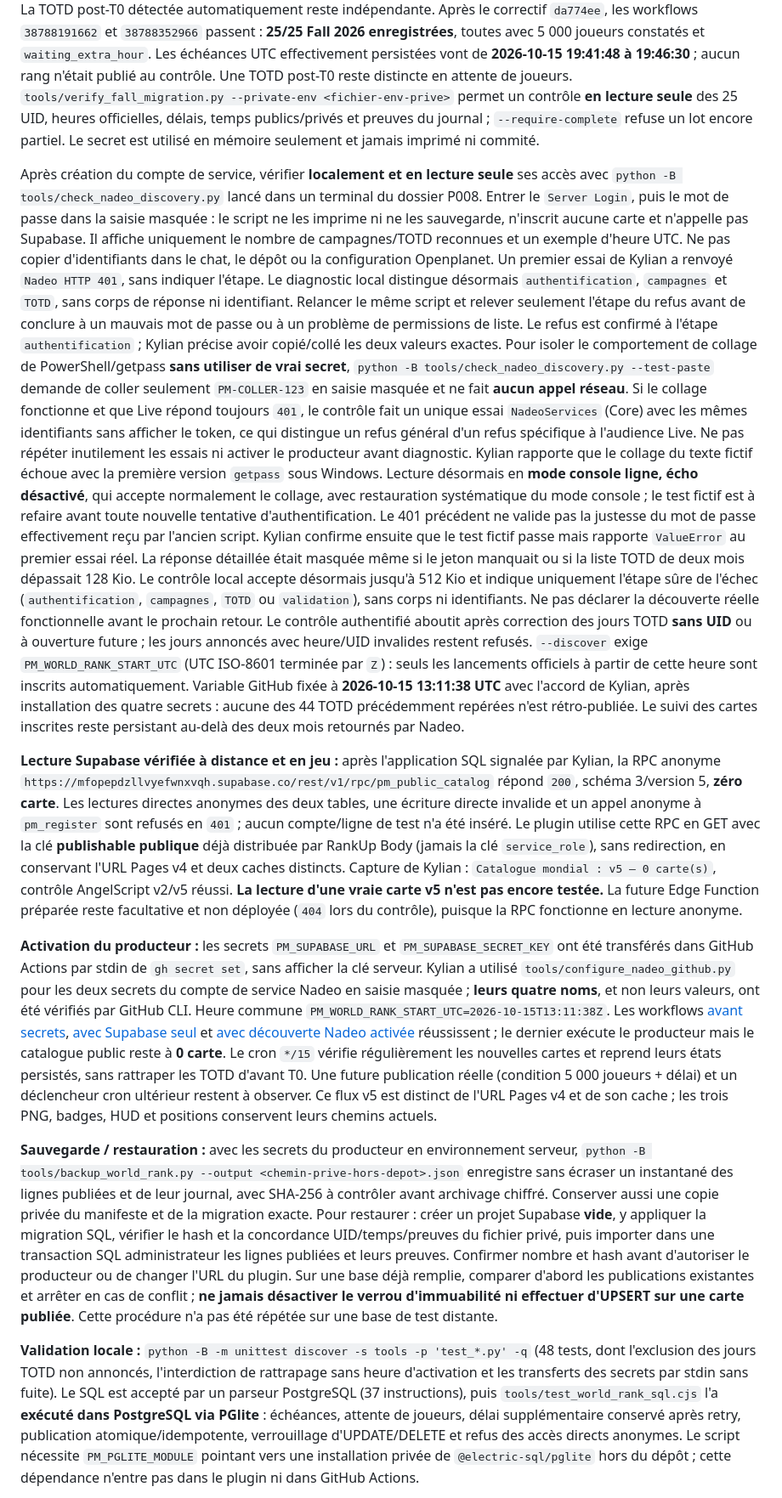
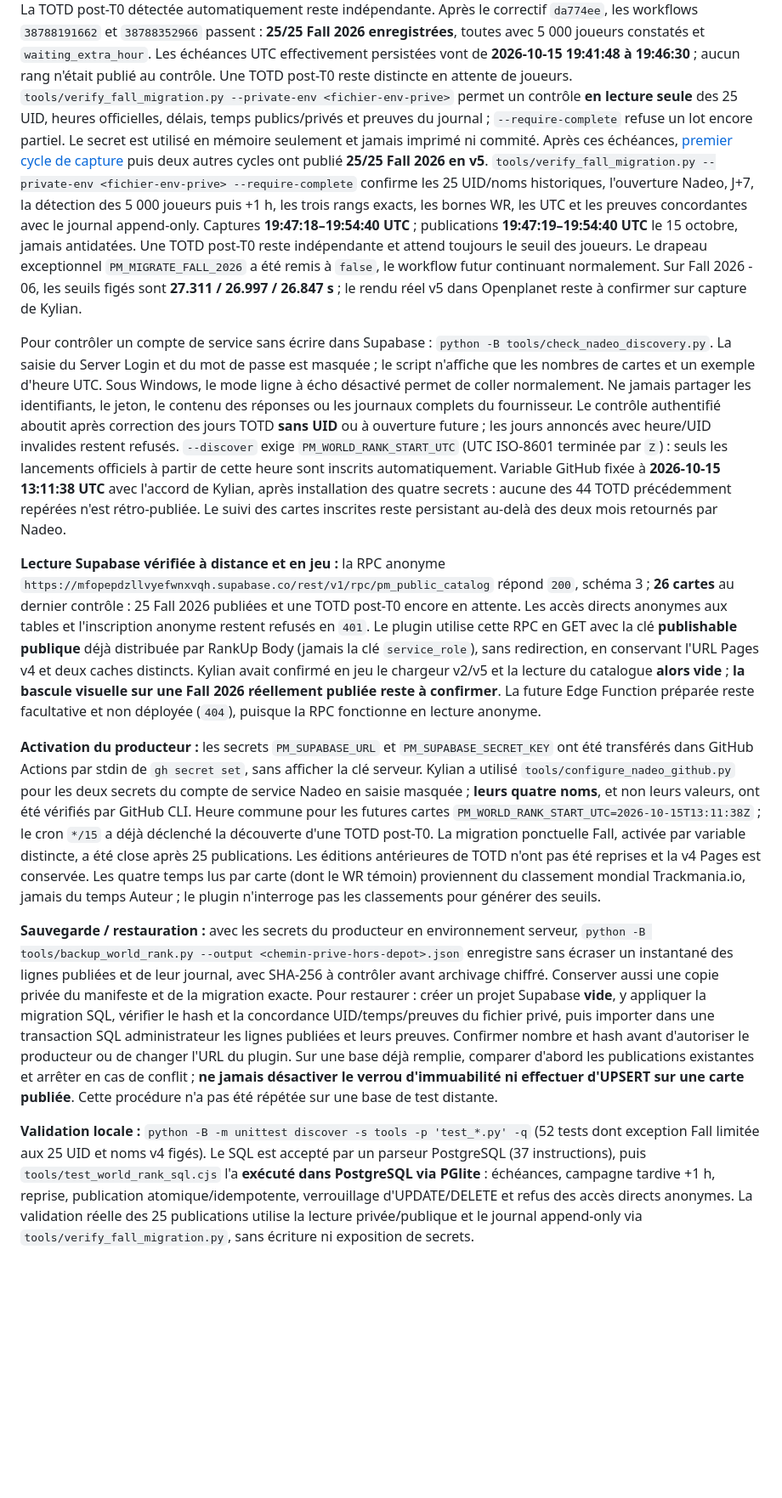
Before and after one commit to chakymi/progressive-medals, a Markdown page: README.md, the part around one of its changes. Shown at 85% size. Drawn GitHub-style; blank space fills up the shorter version.

Commit message:
Document verified Fall 2026 world-rank publication

```diff
--- a/README.md
+++ b/README.md
@@ -13,19 +13,16 @@ La source publique Trackmania.io a été lue en direct sur Fall 2026 - 06 : `pla
 **Migration ponctuelle de Fall 2026 :** [vérification officielle en lecture seule](https://github.com/chakymi/progressive-medals/actions/runs/38742213566) : ouverture Nadeo **2026-10-01 15:00 UTC**, échéance J+7 **2026-10-08 15:00 UTC**, 25/25 UID identiques au roster v4 figé. Un contrôle public le 15 octobre retrouve le 5 000e mondial sur les **25 cartes** (minimum `playercount` renvoyé : 11 242). Le drapeau `--migrate-fall-2026` ajoute uniquement ces 25 cartes avec leur **vraie** ouverture officielle, indépendamment du T0 de lancement v4 du 13 octobre ; la variable serveur `PM_MIGRATE_FALL_2026=true` permettra de le répéter tant que certaines cartes ne sont pas enregistrées. L'API ne prouve pas combien de joueurs existaient exactement à J+7 : une première détection fiable des 5 000 joueurs faite maintenant entraîne donc **une heure supplémentaire**, avant capture effective des rangs, jamais une fausse capture au 8 octobre. Tant qu'une carte n'a pas ses trois seuils v5 publiés ensemble, le plugin montre ses objectifs historiques v4 ; après publication, il préfère v5, auteur indépendant. Aucun UID TOTD d'avant le T0 du 15 octobre n'est ajouté par cette exception.
 Premier [cycle de migration surveillé](https://github.com/chakymi/progressive-medals/actions/runs/38787564463) : 20/25 cartes enregistrées, dix déjà détectées à plus de 5 000 joueurs et en attente de l'heure supplémentaire, cinq cartes 21–25 refusées sans publication parce que leurs noms officiels sont des pays (ex. `Egypt 2026`), pas `Fall 2026 - 21`. Le producteur corrigé lit désormais pour les 25 les **noms et temps Auteur exacts du catalogue v4 archivé** et les recoupe avec les fiches Trackmania.io avant toute inscription ; chaque cycle pourra retenter les cartes manquantes. La TOTD post-T0 détectée automatiquement reste indépendante.
 Après le correctif `da774ee`, les workflows `38788191662` et `38788352966` passent : **25/25 Fall 2026 enregistrées**, toutes avec 5 000 joueurs constatés et `waiting_extra_hour`. Les échéances UTC effectivement persistées vont de **2026-10-15 19:41:48 à 19:46:30** ; aucun rang n'était publié au contrôle. Une TOTD post-T0 reste distincte en attente de joueurs. `tools/verify_fall_migration.py --private-env <fichier-env-prive>` permet un contrôle **en lecture seule** des 25 UID, heures officielles, délais, temps publics/privés et preuves du journal ; `--require-complete` refuse un lot encore partiel. Le secret est utilisé en mémoire seulement et jamais imprimé ni commité.
+Après ces échéances, [premier cycle de capture](https://github.com/chakymi/progressive-medals/actions/runs/38796660579) puis deux autres cycles ont publié **25/25 Fall 2026 en v5**. `tools/verify_fall_migration.py --private-env <fichier-env-prive> --require-complete` confirme les 25 UID/noms historiques, l'ouverture Nadeo, J+7, la détection des 5 000 joueurs puis +1 h, les trois rangs exacts, les bornes WR, les UTC et les preuves concordantes avec le journal append-only. Captures **19:47:18–19:54:40 UTC** ; publications **19:47:19–19:54:40 UTC** le 15 octobre, jamais antidatées. Une TOTD post-T0 reste indépendante et attend toujours le seuil des joueurs. Le drapeau exceptionnel `PM_MIGRATE_FALL_2026` a été remis à `false`, le workflow futur continuant normalement. Sur Fall 2026 - 06, les seuils figés sont **27.311 / 26.997 / 26.847 s** ; le rendu réel v5 dans Openplanet reste à confirmer sur capture de Kylian.
 
-Après création du compte de service, vérifier **localement et en lecture seule** ses accès avec `python -B tools/check_nadeo_discovery.py` lancé dans un terminal du dossier P008. Entrer le `Server Login`, puis le mot de passe dans la saisie masquée : le script ne les imprime ni ne les sauvegarde, n'inscrit aucune carte et n'appelle pas Supabase. Il affiche uniquement le nombre de campagnes/TOTD reconnues et un exemple d'heure UTC. Ne pas copier d'identifiants dans le chat, le dépôt ou la configuration Openplanet.
-Un premier essai de Kylian a renvoyé `Nadeo HTTP 401`, sans indiquer l'étape. Le diagnostic local distingue désormais `authentification`, `campagnes` et `TOTD`, sans corps de réponse ni identifiant. Relancer le même script et relever seulement l'étape du refus avant de conclure à un mauvais mot de passe ou à un problème de permissions de liste.
-Le refus est confirmé à l'étape `authentification` ; Kylian précise avoir copié/collé les deux valeurs exactes. Pour isoler le comportement de collage de PowerShell/getpass **sans utiliser de vrai secret**, `python -B tools/check_nadeo_discovery.py --test-paste` demande de coller seulement `PM-COLLER-123` en saisie masquée et ne fait **aucun appel réseau**. Si le collage fonctionne et que Live répond toujours `401`, le contrôle fait un unique essai `NadeoServices` (Core) avec les mêmes identifiants sans afficher le token, ce qui distingue un refus général d'un refus spécifique à l'audience Live. Ne pas répéter inutilement les essais ni activer le producteur avant diagnostic.
-Kylian rapporte que le collage du texte fictif échoue avec la première version `getpass` sous Windows. Lecture désormais en **mode console ligne, écho désactivé**, qui accepte normalement le collage, avec restauration systématique du mode console ; le test fictif est à refaire avant toute nouvelle tentative d'authentification. Le 401 précédent ne valide pas la justesse du mot de passe effectivement reçu par l'ancien script.
-Kylian confirme ensuite que le test fictif passe mais rapporte `ValueError` au premier essai réel. La réponse détaillée était masquée même si le jeton manquait ou si la liste TOTD de deux mois dépassait 128 Kio. Le contrôle local accepte désormais jusqu'à 512 Kio et indique uniquement l'étape sûre de l'échec (`authentification`, `campagnes`, `TOTD` ou `validation`), sans corps ni identifiants. Ne pas déclarer la découverte réelle fonctionnelle avant le prochain retour.
+Pour contrôler un compte de service sans écrire dans Supabase : `python -B tools/check_nadeo_discovery.py`. La saisie du Server Login et du mot de passe est masquée ; le script n'affiche que les nombres de cartes et un exemple d'heure UTC. Sous Windows, le mode ligne à écho désactivé permet de coller normalement. Ne jamais partager les identifiants, le jeton, le contenu des réponses ou les journaux complets du fournisseur.
 Le contrôle authentifié aboutit après correction des jours TOTD **sans UID** ou à ouverture future ; les jours annoncés avec heure/UID invalides restent refusés. `--discover` exige `PM_WORLD_RANK_START_UTC` (UTC ISO-8601 terminée par `Z`) : seuls les lancements officiels à partir de cette heure sont inscrits automatiquement. Variable GitHub fixée à **2026-10-15 13:11:38 UTC** avec l'accord de Kylian, après installation des quatre secrets : aucune des 44 TOTD précédemment repérées n'est rétro-publiée. Le suivi des cartes inscrites reste persistant au-delà des deux mois retournés par Nadeo.
 
-**Lecture Supabase vérifiée à distance et en jeu :** après l'application SQL signalée par Kylian, la RPC anonyme `https://mfopepdzllvyefwnxvqh.supabase.co/rest/v1/rpc/pm_public_catalog` répond `200`, schéma 3/version 5, **zéro carte**. Les lectures directes anonymes des deux tables, une écriture directe invalide et un appel anonyme à `pm_register` sont refusés en `401` ; aucun compte/ligne de test n'a été inséré. Le plugin utilise cette RPC en GET avec la clé **publishable publique** déjà distribuée par RankUp Body (jamais la clé `service_role`), sans redirection, en conservant l'URL Pages v4 et deux caches distincts. Capture de Kylian : `Catalogue mondial : v5 — 0 carte(s)`, contrôle AngelScript v2/v5 réussi. **La lecture d'une vraie carte v5 n'est pas encore testée.** La future Edge Function préparée reste facultative et non déployée (`404` lors du contrôle), puisque la RPC fonctionne en lecture anonyme.
+**Lecture Supabase vérifiée à distance et en jeu :** la RPC anonyme `https://mfopepdzllvyefwnxvqh.supabase.co/rest/v1/rpc/pm_public_catalog` répond `200`, schéma 3 ; **26 cartes** au dernier contrôle : 25 Fall 2026 publiées et une TOTD post-T0 encore en attente. Les accès directs anonymes aux tables et l'inscription anonyme restent refusés en `401`. Le plugin utilise cette RPC en GET avec la clé **publishable publique** déjà distribuée par RankUp Body (jamais la clé `service_role`), sans redirection, en conservant l'URL Pages v4 et deux caches distincts. Kylian avait confirmé en jeu le chargeur v2/v5 et la lecture du catalogue **alors vide** ; **la bascule visuelle sur une Fall 2026 réellement publiée reste à confirmer**. La future Edge Function préparée reste facultative et non déployée (`404`), puisque la RPC fonctionne en lecture anonyme.
 
-**Activation du producteur :** les secrets `PM_SUPABASE_URL` et `PM_SUPABASE_SECRET_KEY` ont été transférés dans GitHub Actions par stdin de `gh secret set`, sans afficher la clé serveur. Kylian a utilisé `tools/configure_nadeo_github.py` pour les deux secrets du compte de service Nadeo en saisie masquée ; **leurs quatre noms**, et non leurs valeurs, ont été vérifiés par GitHub CLI. Heure commune `PM_WORLD_RANK_START_UTC=2026-10-15T13:11:38Z`. Les workflows [avant secrets](https://github.com/chakymi/progressive-medals/actions/runs/38739269857), [avec Supabase seul](https://github.com/chakymi/progressive-medals/actions/runs/38739490090) et [avec découverte Nadeo activée](https://github.com/chakymi/progressive-medals/actions/runs/38740665382) réussissent ; le dernier exécute le producteur mais le catalogue public reste à **0 carte**. Le cron `*/15` vérifie régulièrement les nouvelles cartes et reprend leurs états persistés, sans rattraper les TOTD d'avant T0. Une future publication réelle (condition 5 000 joueurs + délai) et un déclencheur cron ultérieur restent à observer. Ce flux v5 est distinct de l'URL Pages v4 et de son cache ; les trois PNG, badges, HUD et positions conservent leurs chemins actuels.
+**Activation du producteur :** les secrets `PM_SUPABASE_URL` et `PM_SUPABASE_SECRET_KEY` ont été transférés dans GitHub Actions par stdin de `gh secret set`, sans afficher la clé serveur. Kylian a utilisé `tools/configure_nadeo_github.py` pour les deux secrets du compte de service Nadeo en saisie masquée ; **leurs quatre noms**, et non leurs valeurs, ont été vérifiés par GitHub CLI. Heure commune pour les futures cartes `PM_WORLD_RANK_START_UTC=2026-10-15T13:11:38Z` ; le cron `*/15` a déjà déclenché la découverte d'une TOTD post-T0. La migration ponctuelle Fall, activée par variable distincte, a été close après 25 publications. Les éditions antérieures de TOTD n'ont pas été reprises et la v4 Pages est conservée. Les quatre temps lus par carte (dont le WR témoin) proviennent du classement mondial Trackmania.io, jamais du temps Auteur ; le plugin n'interroge pas les classements pour générer des seuils.
 
 **Sauvegarde / restauration :** avec les secrets du producteur en environnement serveur, `python -B tools/backup_world_rank.py --output <chemin-prive-hors-depot>.json` enregistre sans écraser un instantané des lignes publiées et de leur journal, avec SHA-256 à contrôler avant archivage chiffré. Conserver aussi une copie privée du manifeste et de la migration exacte. Pour restaurer : créer un projet Supabase **vide**, y appliquer la migration SQL, vérifier le hash et la concordance UID/temps/preuves du fichier privé, puis importer dans une transaction SQL administrateur les lignes publiées et leurs preuves. Confirmer nombre et hash avant d'autoriser le producteur ou de changer l'URL du plugin. Sur une base déjà remplie, comparer d'abord les publications existantes et arrêter en cas de conflit ; **ne jamais désactiver le verrou d'immuabilité ni effectuer d'UPSERT sur une carte publiée**. Cette procédure n'a pas été répétée sur une base de test distante.
 
-**Validation locale :** `python -B -m unittest discover -s tools -p 'test_*.py' -q` (48 tests, dont l'exclusion des jours TOTD non annoncés, l'interdiction de rattrapage sans heure d'activation et les transferts des secrets par stdin sans fuite). Le SQL est accepté par un parseur PostgreSQL (37 instructions), puis `tools/test_world_rank_sql.cjs` l'a **exécuté dans PostgreSQL via PGlite** : échéances, attente de joueurs, délai supplémentaire conservé après retry, publication atomique/idempotente, verrouillage d'UPDATE/DELETE et refus des accès directs anonymes. Le script nécessite `PM_PGLITE_MODULE` pointant vers une installation privée de `@electric-sql/pglite` hors du dépôt ; cette dépendance n'entre pas dans le plugin ni dans GitHub Actions.
+**Validation locale :** `python -B -m unittest discover -s tools -p 'test_*.py' -q` (52 tests dont exception Fall limitée aux 25 UID et noms v4 figés). Le SQL est accepté par un parseur PostgreSQL (37 instructions), puis `tools/test_world_rank_sql.cjs` l'a **exécuté dans PostgreSQL via PGlite** : échéances, campagne tardive +1 h, reprise, publication atomique/idempotente, verrouillage d'UPDATE/DELETE et refus des accès directs anonymes. La validation réelle des 25 publications utilise la lecture privée/publique et le journal append-only via `tools/verify_fall_migration.py`, sans écriture ni exposition de secrets.
 
```
Also changed, not shown: other parts of README.md (+4 -4 lines).
